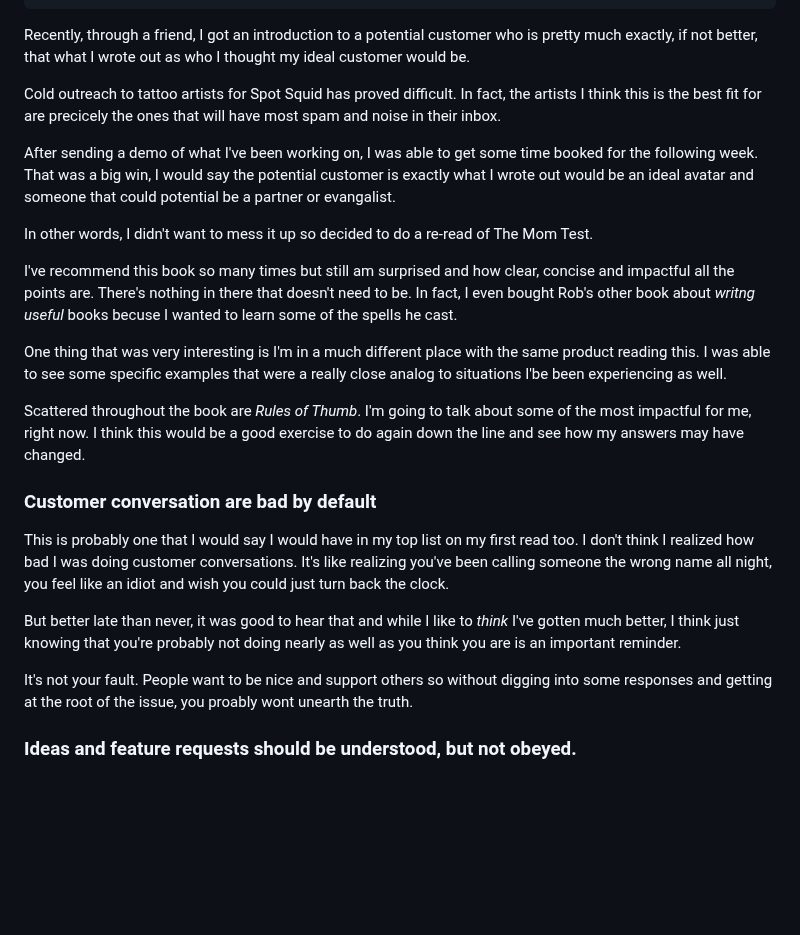
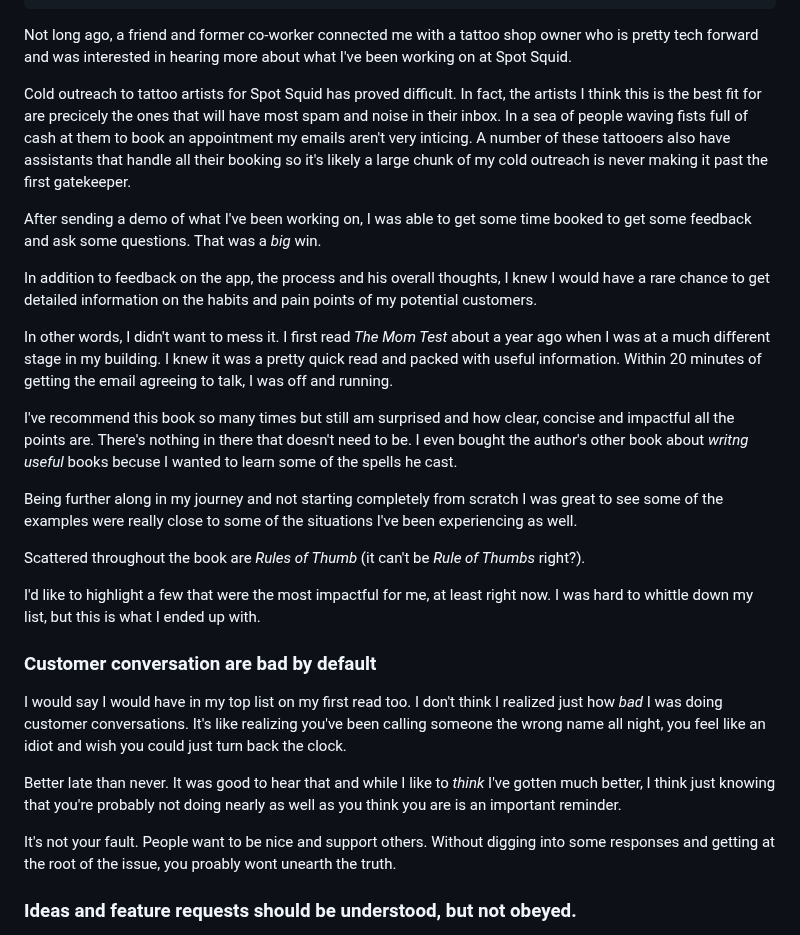
Before and after one commit to cnorm35/bridgetown-blog, a Markdown page: src/_posts/the_mom_test_revisited.md, the part around one of its changes. GitHub-like rendering; blank space fills up the shorter version.

```diff
--- a/src/_posts/the_mom_test_revisited.md
+++ b/src/_posts/the_mom_test_revisited.md
@@ -8,13 +8,17 @@ parts of my customer journey was great"
 author: cody
 ---
 
-Recently, through a friend, I got an introduction to a potential customer who is
-pretty much exactly, if not better, that what I wrote out as who I thought my
-ideal customer would be.
+Not long ago, a friend and former co-worker connected me with a tattoo shop
+owner who is pretty tech forward and was interested in hearing more about what
+I've been working on at Spot Squid.
 
 Cold outreach to tattoo artists for Spot Squid has proved difficult.  In fact,
 the artists I think this is the best fit for are precicely the ones that will
-have most spam and noise in their inbox.
+have most spam and noise in their inbox.  In a sea of people waving fists full
+of cash at them to book an appointment my emails aren't very inticing. A number
+of these tattooers also have assistants that handle all their booking so it's
+likely a large chunk of my cold outreach is never making it past the first
+gatekeeper.
 
 <!-- I got an email connecting the two of us the day before leaving for Rails conf, -->
 <!-- that was part of the wave of good luck that I seemed to manifest with a little -->
@@ -44,39 +48,47 @@ have most spam and noise in their inbox.
 
 <!-- (Talk about demo and customizations) -->
 
+After sending a demo of what I've been working on, I was able to get some time
+booked to get some feedback and ask some questions. That was a _big_ win.
+<!-- I would say the potential customer is exactly what I wrote out would be an ideal avatar and someone that -->
+<!-- could potential be a partner or evangalist. -->
+In addition to feedback on the app, the process and his overall thoughts, I knew
+I would have a rare chance to get detailed information on the habits and pain
+points of my potential customers.
 
-After sending a demo of what I've been working on, I was able to get some time
-booked for the following week. That was a big win, I would say the potential
-customer is exactly what I wrote out would be an ideal avatar and someone that
-could potential be a partner or evangalist.
-
-In other words, I didn't want to mess it up so decided to do a re-read of The
-Mom Test.
+In other words, I didn't want to mess it. I first read _The Mom Test_ about a year ago when I was at a much different stage in my building. I knew it was a pretty quick read and packed with useful information.  Within 20 minutes of getting the email agreeing to talk, I was off and running.
 
 I've recommend this book so many times but still am surprised and how clear,
 concise and impactful all the points are.  There's nothing in there that doesn't
-need to be.  In fact, I even bought Rob's other book about _writng useful_ books
+need to be. I even bought the author's other book about _writng useful_ books
 becuse I wanted to learn some of the spells he cast.
 
-One thing that was very interesting is I'm in a much different place with the
-same product reading this. I was able to see some specific examples that were a
-really close analog to situations I'be been experiencing as well.
+<!-- One thing that was very interesting is I'm in a much different place with the -->
+<!-- same product reading this. I was able to see some specific examples that were a -->
+<!-- really close analog to situations I'be been experiencing as well. -->
+Being further along in my journey and not starting completely from scratch I was
+great to see some of the examples were really close to some of the situations
+I've been experiencing as well.
 
-Scattered throughout the book are _Rules of Thumb_.  I'm going to talk about
-some of the most impactful for me, right now.  I think this would be a good
-exercise to do again down the line and see how my answers may have changed.
+Scattered throughout the book are _Rules of Thumb_ (it can't be
+_Rule of Thumbs_ right?).
+
+I'd like to highlight a few that were the most impactful for me, at least right
+now.  I was hard to whittle down my list, but this is what I ended up with.
+<!-- I'm going to talk about -->
+<!-- some of the most impactful for me, right now.  I think this would be a good -->
+<!-- exercise to do again down the line and see how my answers may have changed. -->
 
 ### Customer conversation are bad by default
 
-This is probably one that I would say I would have in my top list on my first
-read too.  I don't think I realized how bad I was doing customer conversations.
+I would say I would have in my top list on my first read too. I don't think I realized just how _bad_ I was doing customer conversations.
 It's like realizing you've been calling someone the wrong name all night, you
 feel like an idiot and wish you could just turn back the clock.
 
-But better late than never, it was good to hear that and while I like to _think_
+Better late than never. It was good to hear that and while I like to _think_
 I've gotten much better, I think just knowing that you're probably not doing
 nearly as well as you think you are is an important reminder.
 
-It's not your fault.  People want to be nice and support others so without
+It's not your fault. People want to be nice and support others. Without
 digging into some responses and getting at the root of the issue, you proably
 wont unearth the truth.
```
Also changed, not shown: other parts of src/_posts/the_mom_test_revisited.md (+33 -28 lines).
